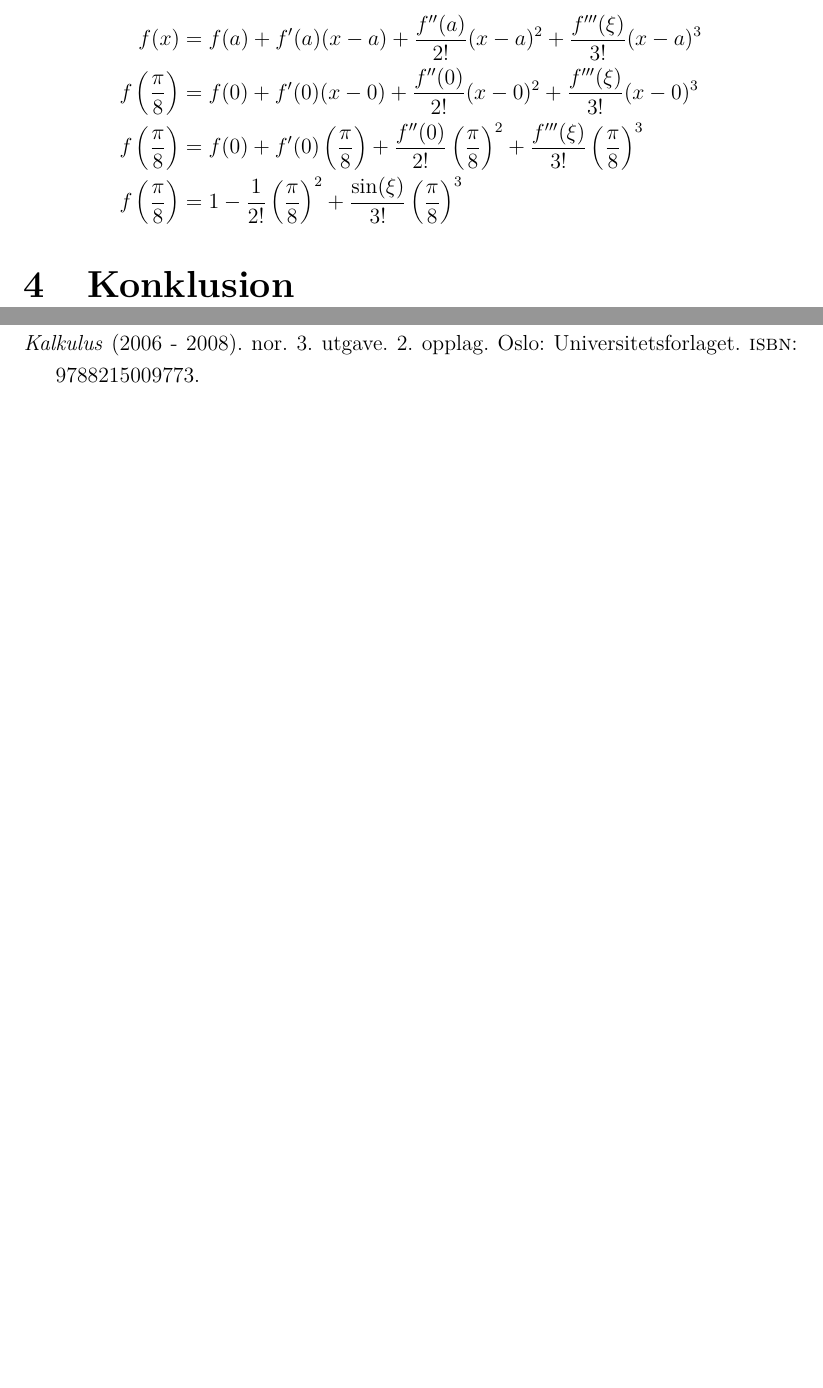
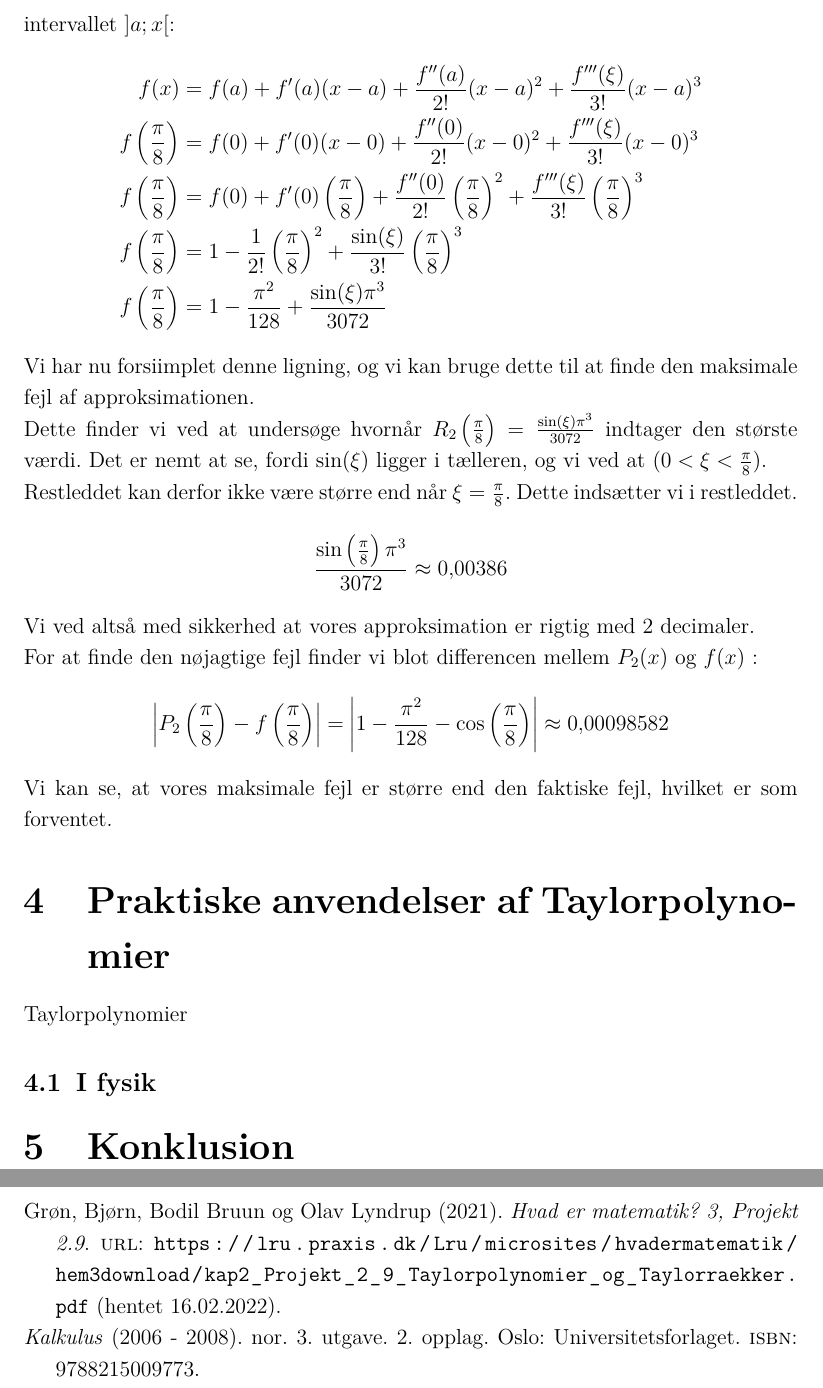
Before and after one commit to BinFlush/homework, a LaTeX document (SSO.tex, which reads bibliografi.bib): two parts of pages 12 and 13 of 14 before the commit and two parts of pages 12 and 14 of 14 after it, joined at a grey line, cut at the place of the change, the shorter picture padded with empty space. Compiled offline with pdfLaTeX.

Commit message:
beginning persp

```diff
--- a/SSO.tex
+++ b/SSO.tex
@@ -3,6 +3,7 @@
 %\renewcommand{\baselinestretch}{1.5}
 \usepackage[margin=3cm]{geometry}
 \usepackage{setspace}
+\usepackage[english,danish]{babel}
 %\onehalfspacing
 \setstretch{1.2}
 %\usepackage{mathptmx}% Times Roman font
@@ -54,7 +55,7 @@
     \def\svgwidth{6.00cm}
     \import{./figures/}{#1.pdf_tex}
 }
-\renewcommand*\contentsname{Indholdsfortegnelse}
+%\renewcommand*\contentsname{Indholdsfortegnelse}
 \renewcommand{\figurename}{Figur}
 %bruka inkscapefílir end
 
@@ -366,18 +368,33 @@ Det er tydeligt på Figur \ref{fig:cosinusanden}. at denne approksimation er god
 \[
 n=2, a=0, x=\frac{\pi}{8}, \quad a<\xi<x
 .\]
-Vi kan benytte os af Taylors formel med restled, hvor $n=2$, fordi det er et andengradstaylorpolynomium.  $a=0$, fordi vores udviklingspunkt er 0,  $x=\frac{\pi}{8}$, fordi det er punktet som vi approksimerer, og ifølge Lagrangeformen for restled skal $\xi$ ligge i intervallet $[a;x]$:
+Vi kan benytte os af Taylors formel med restled, hvor $n=2$, fordi det er et andengradstaylorpolynomium.  $a=0$, fordi vores udviklingspunkt er 0,  $x=\frac{\pi}{8}$, fordi det er punktet som vi approksimerer, og ifølge Lagrangeformen for restled skal $\xi$ ligge i intervallet $]a;x[$:
 \begin{equation*}
     \begin{aligned}
     f(x)&=f(a)+f'(a)(x-a)+\frac{f''(a)}{2!}(x-a)^2+\frac{f'''(\xi)}{3!}(x-a)^3\\
     f\left(\frac{\pi}{8}\right)&=f(0)+f'(0)(x-0)+\frac{f''(0)}{2!}(x-0)^2+\frac{f'''(\xi)}{3!}(x-0)^3\\
     f\left(\frac{\pi}{8}\right)&=f(0)+f'(0)\left(\frac{\pi}{8}\right)+\frac{f''(0)}{2!}\left(\frac{\pi}{8}\right)^2+\frac{f'''(\xi)}{3!}\left(\frac{\pi}{8}\right)^3\\
     f\left(\frac{\pi}{8}\right)&=1-\frac{1}{2!}\left(\frac{\pi}{8}\right)^2+\frac{\sin(\xi)}{3!}\left(\frac{\pi}{8}\right)^3\\
+    f\left(\frac{\pi}{8}\right)&=1-\frac{\pi^2}{128}+\frac{\sin(\xi)\pi^3}{3072}\\
 %        \cos\left(\frac{\pi}{8}\right)&\approx 0{,}9228937 - \frac{f'''(\xi)}{3!}(x-a)^3\\
 %                                       &\approx 0{,}9228937 - \frac{\sin(\xi)}{6}(x-a)^3\\
     \end{aligned}
 \end{equation*}
-
+Vi har nu forsiimplet denne ligning, og vi kan bruge dette til at finde den maksimale fejl af approksimationen.\\
+Dette finder vi ved at undersøge hvornår $R_2\left(\frac{\pi}{8}\right)=\frac{\sin(\xi)\pi^3}{3072}$ indtager den største værdi. Det er nemt at se, fordi $\sin(\xi)$ ligger i tælleren, og vi ved at  $(0<\xi<\frac{\pi}{8})$.\\
+Restleddet kan derfor ikke være større end når $\xi=\frac{\pi}{8}$. Dette indsætter vi i restleddet.
+\begin{equation*}
+    \frac{\sin\left(\frac{\pi}{8}\right)\pi^3}{3072}\approx 0{,}00386
+\end{equation*}
+Vi ved altså med sikkerhed at vores approksimation er rigtig med 2 decimaler.\\
+For at finde den nøjagtige fejl finder vi blot differencen mellem $P_2(x)$ og $f(x)$ :
+\begin{equation*}
+    \left|P_2\left(\frac{\pi}{8}\right)-f\left(\frac{\pi}{8}\right)\right|=\left|1-\frac{\pi^2}{128}-\cos\left(\frac{\pi}{8} \right)   \right|\approx 0{,}00098582
+\end{equation*}
+Vi kan se, at vores maksimale fejl er større end den faktiske fejl, hvilket er som forventet.
+\section{Praktiske anvendelser af Taylorpolynomier}
+Taylorpolynomier
+\subsection{I fysik}
 \section{Konklusion} % samle problemformuleringens underspørgsmål. "jeg har. og så... jeg kan konkludere..."
 \newpage
 \section{Litteraturliste}
--- a/bibliografi.bib
+++ b/bibliografi.bib
@@ -136,3 +140,12 @@ year = {1981},
     year = {2018},
     isbn = {978-87-603-3166-4},
 }
+@online{hvadermatematik,
+title = {Hvad er matematik? 3, Projekt 2.9},
+publisher = {L\&R Uddannelse A/S},
+year = {2021},
+author = {Bjørn Grøn and Bodil Bruun and Olav Lyndrup},
+isbn = {9788770668781},
+url = {https://lru.praxis.dk/Lru/microsites/hvadermatematik/hem3download/kap2_Projekt_2_9_Taylorpolynomier_og_Taylorraekker.pdf},
+urldate = {2022-02-16}
+}
```
Also changed, not shown: SSO.pdf, SSO.tex (1 more changed lines), bibliografi.bib (4 more changed lines).
